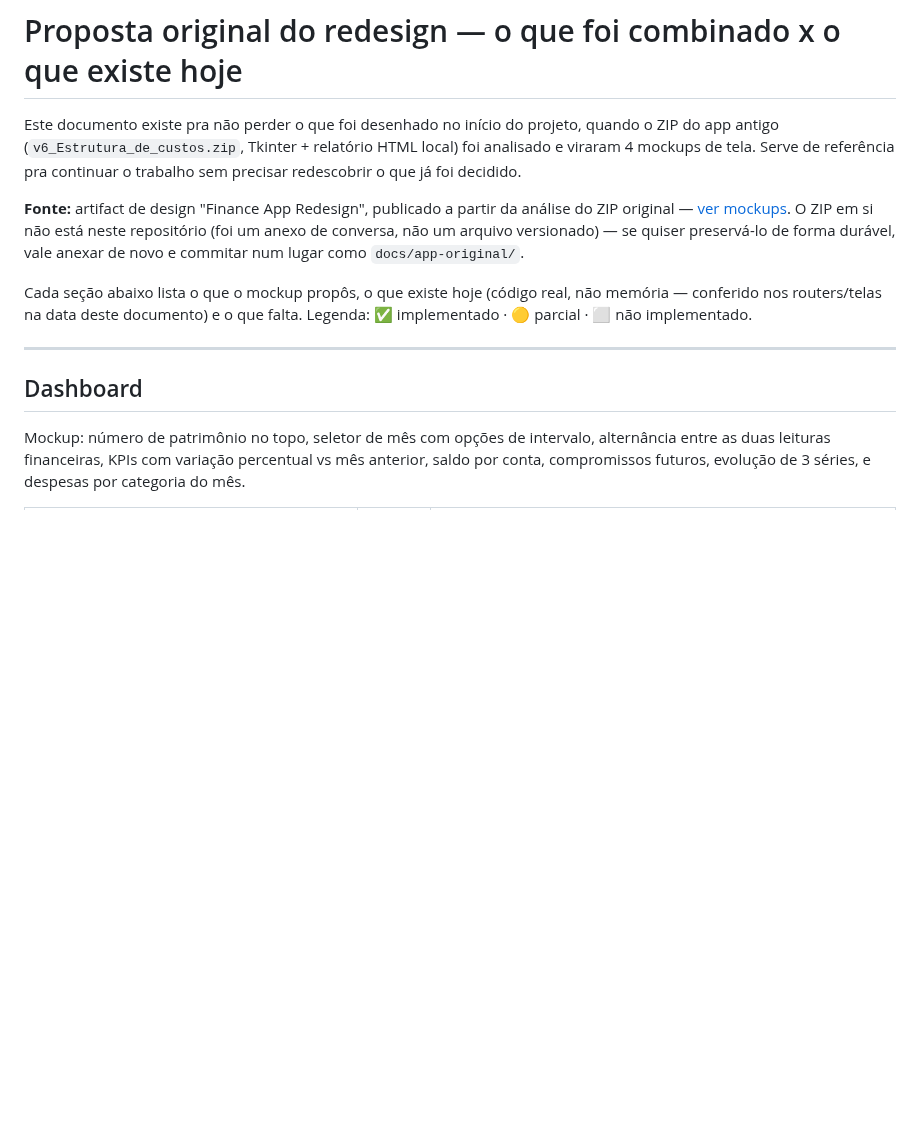
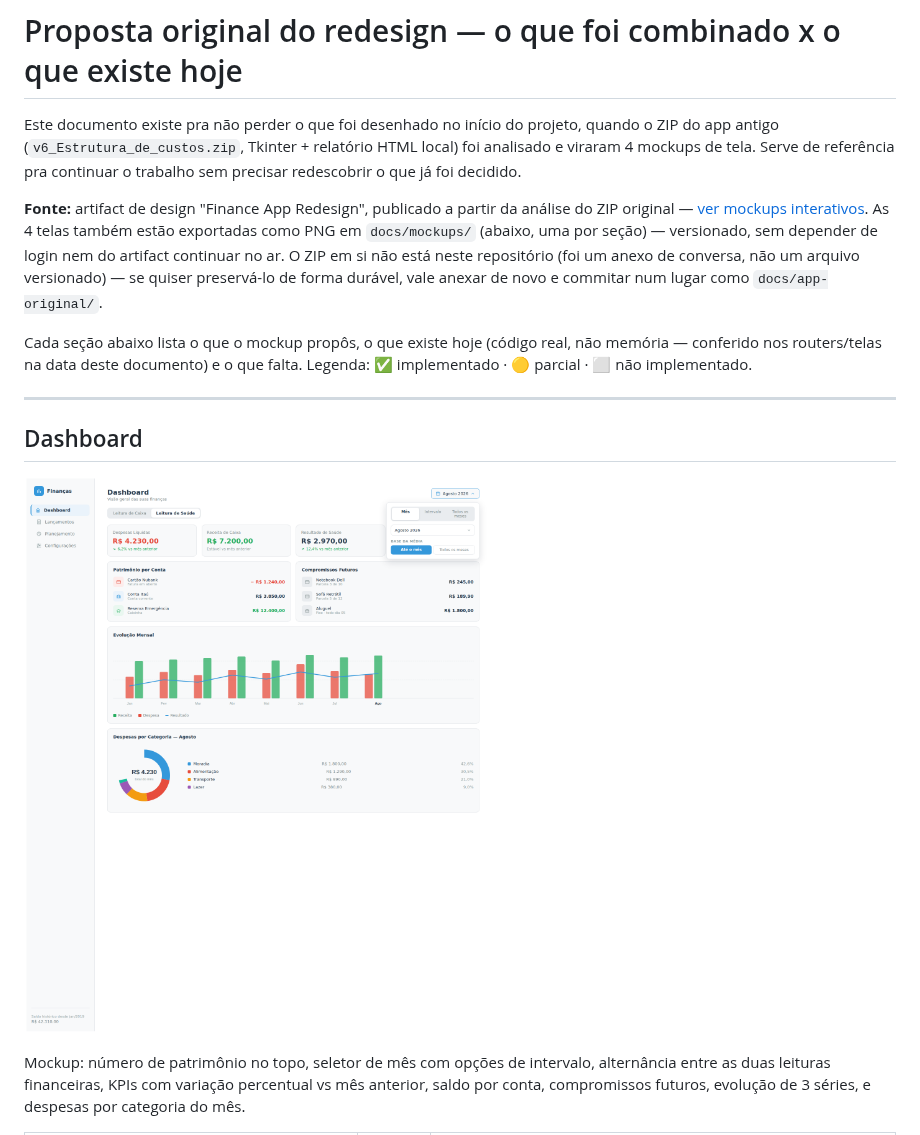
Before and after one commit to Taynewgar/financeApp, a Markdown page: docs/redesign-proposta-original.md, the part around one of its changes. GitHub-like rendering; pictures changed too: docs/mockups/dashboard.png (added); blank space fills up the shorter version.

Commit message:
Docs: exporta os 4 mockups do redesign como PNG, versionados no repo
Render limpo (sem o chrome do editor de canvas) de cada uma das 4 telas
do mockup original — Dashboard, Novo Lançamento, Configurações,
Planejamento — a partir do conteúdo real do artifact de design.
Embedado em redesign-proposta-original.md, ao lado da comparação
proposto x implementado de cada tela. Formato PNG: viewable em qualquer
lugar sem login, versionado, sem depender do artifact continuar no ar.

Co-Authored-By: Claude Sonnet 5 <noreply@anthropic.com>
Claude-Session: https://claude.ai/code/session_01HRcuF5kCmYcX879knZJUEZ

```diff
--- a/docs/redesign-proposta-original.md
+++ b/docs/redesign-proposta-original.md
@@ -7,8 +7,10 @@ continuar o trabalho sem precisar redescobrir o que já foi decidido.
 
 **Fonte:** artifact de design "Finance App Redesign", publicado a partir da
 análise do ZIP original —
-[ver mockups](https://claude.ai/code/artifact/aca7d916-7ef2-4b93-b482-bce337d343ed).
-O ZIP em si não está neste repositório (foi um anexo de conversa, não um
+[ver mockups interativos](https://claude.ai/code/artifact/aca7d916-7ef2-4b93-b482-bce337d343ed).
+As 4 telas também estão exportadas como PNG em `docs/mockups/` (abaixo, uma
+por seção) — versionado, sem depender de login nem do artifact continuar no
+ar. O ZIP em si não está neste repositório (foi um anexo de conversa, não um
 arquivo versionado) — se quiser preservá-lo de forma durável, vale anexar de
 novo e commitar num lugar como `docs/app-original/`.
 
@@ -19,6 +21,8 @@ falta. Legenda: ✅ implementado · 🟡 parcial · ⬜ não implementado.
 ---
 
 ## Dashboard
+
+![Mockup do Dashboard](mockups/dashboard.png)
 
 Mockup: número de patrimônio no topo, seletor de mês com opções de intervalo,
 alternância entre as duas leituras financeiras, KPIs com variação percentual
```
Also changed, not shown: other parts of docs/redesign-proposta-original.md (+6 -0 lines), docs/mockups/contas-categorias.png (added), docs/mockups/novo-lancamento.png (added), docs/mockups/planejamento.png (added).
